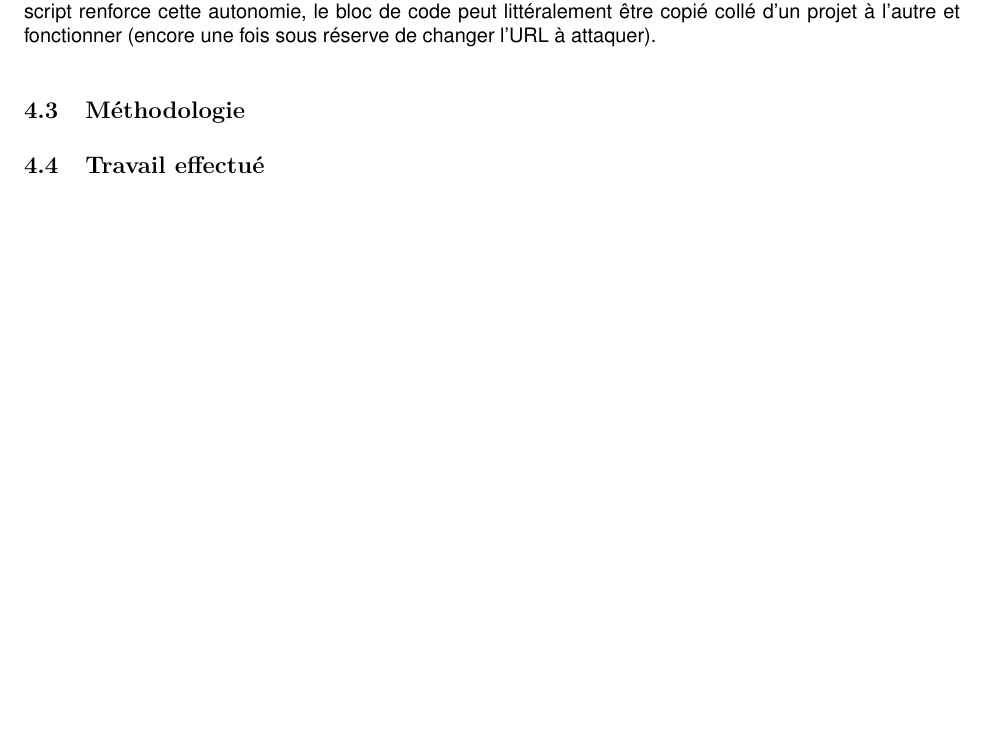
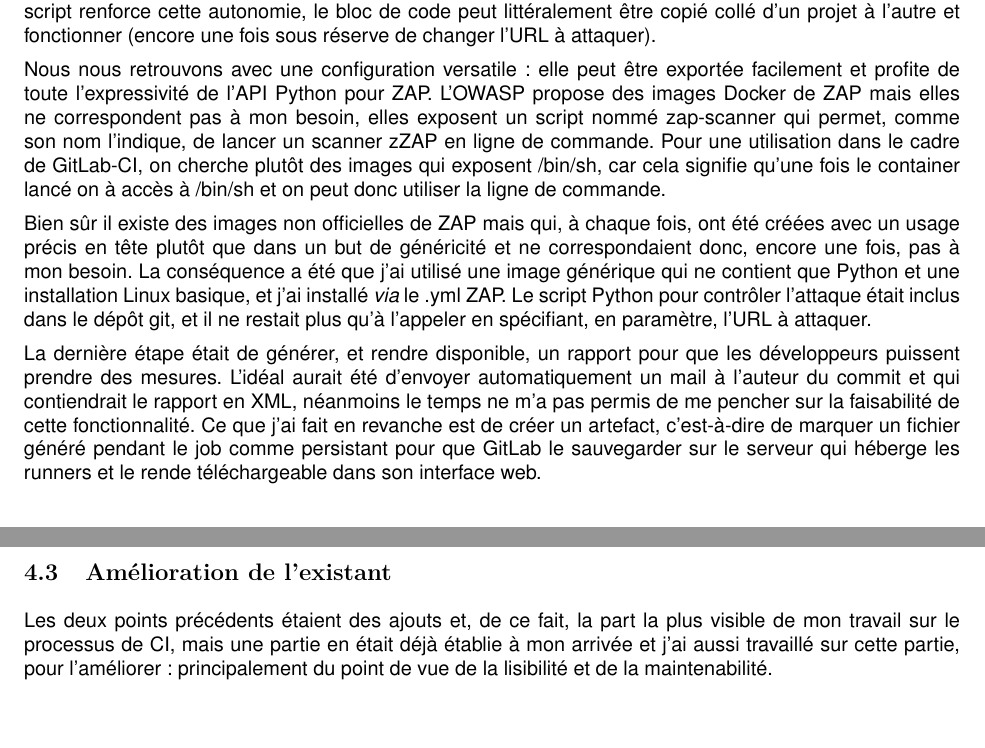
Before and after one commit to laiaga/Rapport-de-stage-M2FSI-Alter-Solutions, a LaTeX document (M2FSI-rapport-LEONARDI-alexandre.tex, which reads parts/synthese_CI.tex): part of page 19 of 30 before the commit and two parts of pages 19 and 20 of 31 after it, the two joined at a grey line, cut so that both start at the same text, the shorter picture padded with empty space. Compiled offline with pdfLaTeX.

Commit message:
suite 'ecriture

```diff
--- a/parts/synthese_CI.tex
+++ b/parts/synthese_CI.tex
@@ -58,7 +58,21 @@ Néanmoins, la solution de l'API rajoute une contrainte : en plus de ZAP, il fau
 % TODO : lien vers la partie "avenir" pour dire que je vais me servir de python
 
 Plutôt que de rajouter encore un élément à l'image Docker créée spécialement au point précédent, j'ai préféré utiliser une fonctionnalité très intéressante de GitLab-CI, celle de pouvoir spécifier une image différente pour chaque job. Elle rajoute en verbosité au script car l'image doit donc être spécifiée pour chaque job sans exception (impossible d'en utiliser une par défaut et de ne la remplacer que pour le job de l'analyse ZAP), mais elle évite de surcharger l'image Docker utilisée pour le déploiement. Qui plus est, cette image de déploiement est spécifique à chaque projet et doit donc être réécrire, alors que le script commendant l'exécution de ZAP peut être générique (exception faite de l'URL cible). Inclure l'image à utiliser à ce script renforce cette autonomie, le bloc de code peut littéralement être copié collé d'un projet à l'autre et fonctionner (encore une fois sous réserve de changer l'URL à attaquer).
-%TODO : inclure le snippet de ZAP
+% TODO : inclure le snippet de ZAP
 
-\subsection{Méthodologie}
-\subsection{Travail effectué}
+Nous nous retrouvons avec une configuration versatile : elle peut être exportée facilement et profite de toute l'expressivité de l'API Python pour ZAP. L'OWASP propose des images Docker de ZAP
+% TODO : lien vers le git zap2docker
+mais elles ne correspondent pas à mon besoin, elles exposent un script nommé zap-scanner qui permet, comme son nom l'indique, de lancer un scanner zZAP en ligne de commande. Pour une utilisation dans le cadre de GitLab-CI, on cherche plutôt des images qui exposent /bin/sh, car cela signifie qu'une fois le container lancé on à accès à /bin/sh et on peut donc utiliser la ligne de commande.
+
+Bien sûr il existe des images non officielles de ZAP
+% TODO : mettre un lien vers l'image spéciale CI
+mais qui, à chaque fois, ont été créées avec un usage précis en tête plutôt que dans un but de généricité et ne correspondaient donc, encore une fois, pas à mon besoin. La conséquence a été que j'ai utilisé une image générique
+% TODO : chercher le nom de l'image, python3:alpine ?
+qui ne contient que Python et une installation Linux basique, et j'ai installé \textit{via} le .yml ZAP. Le script Python pour contrôler l'attaque était inclus dans le dépôt git, et il ne restait plus qu'à l'appeler en spécifiant, en paramètre, l'URL à attaquer.
+
+La dernière étape était de générer, et rendre disponible, un rapport pour que les développeurs puissent prendre des mesures. L'idéal aurait été d'envoyer automatiquement un mail à l'auteur du commit et qui contiendrait le rapport en XML, néanmoins le temps ne m'a pas permis de me pencher sur la faisabilité de cette fonctionnalité. Ce que j'ai  fait en revanche est de créer un artefact, c'est-à-dire de marquer un fichier généré pendant le job comme persistant pour que GitLab le sauvegarder sur le serveur qui héberge les runners et le rende téléchargeable dans son interface web.
+% TODO : snippet pour générer l'artefact
+%TODO : screenshot page de récap du job sur gitlab
+
+\subsection{Amélioration de l'existant}
+Les deux points précédents étaient des ajouts et, de ce fait, la part la plus visible de mon travail sur le processus de CI, mais une partie en était déjà établie à mon arrivée et j'ai aussi travaillé sur cette partie, pour l'améliorer : principalement du point de vue de la lisibilité et de la maintenabilité.
```
Also changed, not shown: 1 other file.
